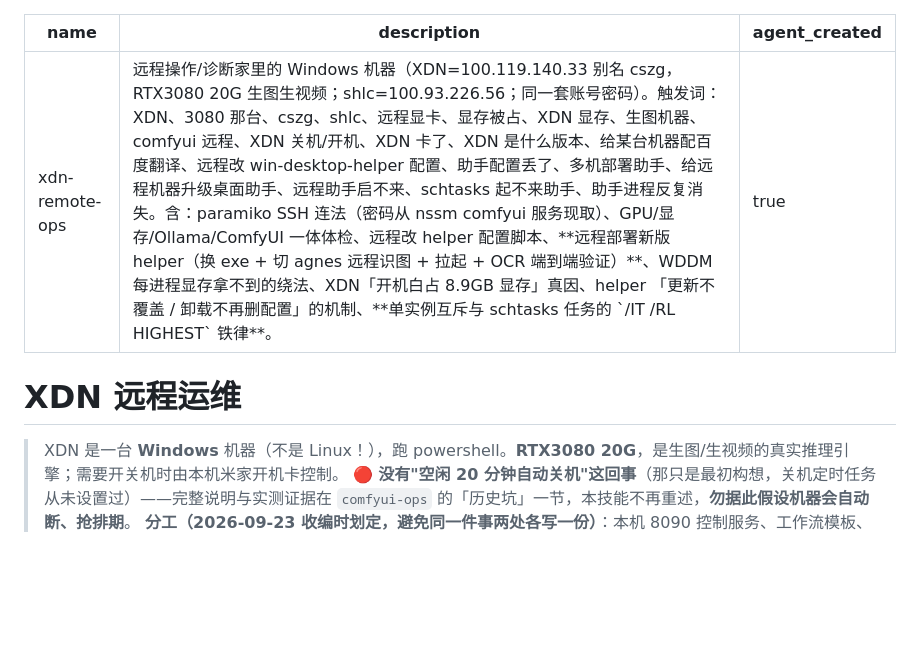
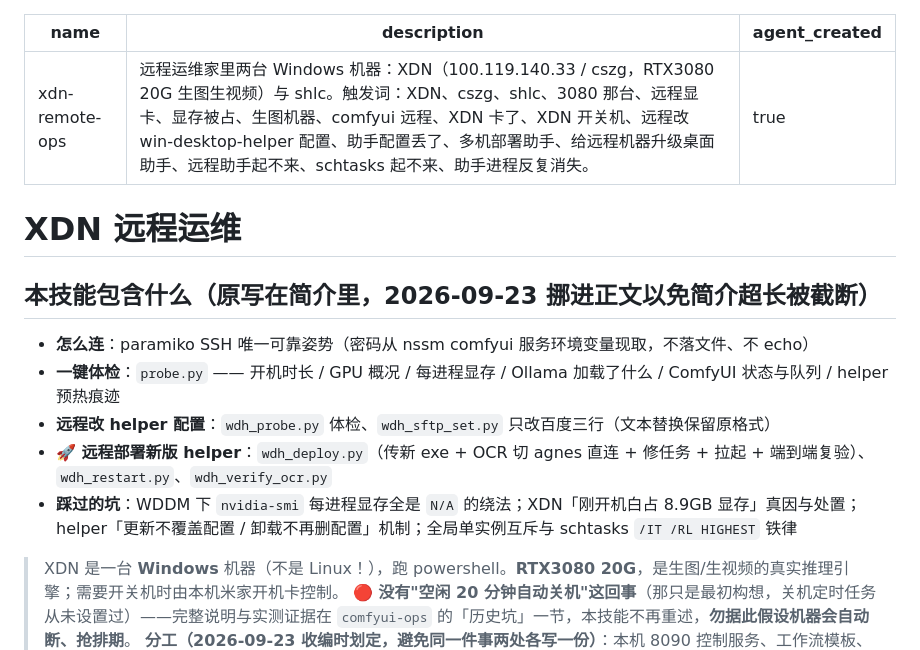
Before and after one commit to oadank/agents-to-feishu, a Markdown page: skills/xdn-remote-ops/SKILL.md, the part around the change. Rendered like a GitHub page; blank space fills up the shorter version.

Commit message:
skills/xdn-remote-ops: 简介从 541 压到 233 字符（各家 250 就截、超 1024 直接丢）
原 description 把整本技能目录抄了一遍，实测被截断成 '...schtasks...'，
触发用不到后半截。现将能力罗列挪进正文新增的「本技能包含什么」一节，
简介只留机器标识 + 触发词。

- 233 字符 < 250（ZCode 实测 >1024 丢弃、约 250 截断用于触发）
- frontmatter 三键 name/description/agent_created 完好，正文六个章节齐全（已核）
- 同步后各池一致；信息零丢失，只是换了位置

```diff
--- a/skills/xdn-remote-ops/SKILL.md
+++ b/skills/xdn-remote-ops/SKILL.md
@@ -1,10 +1,18 @@
 ---
 name: xdn-remote-ops
-description: 远程操作/诊断家里的 Windows 机器（XDN=100.119.140.33 别名 cszg，RTX3080 20G 生图生视频；shlc=100.93.226.56；同一套账号密码）。触发词：XDN、3080 那台、cszg、shlc、远程显卡、显存被占、XDN 显存、生图机器、comfyui 远程、XDN 关机/开机、XDN 卡了、XDN 是什么版本、给某台机器配百度翻译、远程改 win-desktop-helper 配置、助手配置丢了、多机部署助手、给远程机器升级桌面助手、远程助手启不来、schtasks 起不来助手、助手进程反复消失。含：paramiko SSH 连法（密码从 nssm comfyui 服务现取）、GPU/显存/Ollama/ComfyUI 一体体检、远程改 helper 配置脚本、**远程部署新版 helper（换 exe + 切 agnes 远程识图 + 拉起 + OCR 端到端验证）**、WDDM 每进程显存拿不到的绕法、XDN「开机白占 8.9GB 显存」真因、helper 「更新不覆盖 / 卸载不再删配置」的机制、**单实例互斥与 schtasks 任务的 `/IT /RL HIGHEST` 铁律**。
+description: 远程运维家里两台 Windows 机器：XDN（100.119.140.33 / cszg，RTX3080 20G 生图生视频）与 shlc。触发词：XDN、cszg、shlc、3080 那台、远程显卡、显存被占、生图机器、comfyui 远程、XDN 卡了、XDN 开关机、远程改 win-desktop-helper 配置、助手配置丢了、多机部署助手、给远程机器升级桌面助手、远程助手起不来、schtasks 起不来、助手进程反复消失。
 agent_created: true
 ---
 
 # XDN 远程运维
+
+## 本技能包含什么（原写在简介里，2026-09-23 挪进正文以免简介超长被截断）
+
+- **怎么连**：paramiko SSH 唯一可靠姿势（密码从 nssm comfyui 服务环境变量现取，不落文件、不 echo）
+- **一键体检**：`probe.py` —— 开机时长 / GPU 概况 / 每进程显存 / Ollama 加载了什么 / ComfyUI 状态与队列 / helper 预热痕迹
+- **远程改 helper 配置**：`wdh_probe.py` 体检、`wdh_sftp_set.py` 只改百度三行（文本替换保留原格式）
+- **🚀 远程部署新版 helper**：`wdh_deploy.py`（传新 exe + OCR 切 agnes 直连 + 修任务 + 拉起 + 端到端复验）、`wdh_restart.py`、`wdh_verify_ocr.py`
+- **踩过的坑**：WDDM 下 `nvidia-smi` 每进程显存全是 `N/A` 的绕法；XDN「刚开机白占 8.9GB 显存」真因与处置；helper「更新不覆盖配置 / 卸载不再删配置」机制；全局单实例互斥与 schtasks `/IT /RL HIGHEST` 铁律
 
 > XDN 是一台 **Windows** 机器（不是 Linux！），跑 powershell。**RTX3080 20G**，是生图/生视频的真实推理引擎；需要开关机时由本机米家开机卡控制。
 > 🔴 **没有"空闲 20 分钟自动关机"这回事**（那只是最初构想，关机定时任务从未设置过）——完整说明与实测证据在 `comfyui-ops` 的「历史坑」一节，本技能不再重述，**勿据此假设机器会自动断、抢排期**。
```
